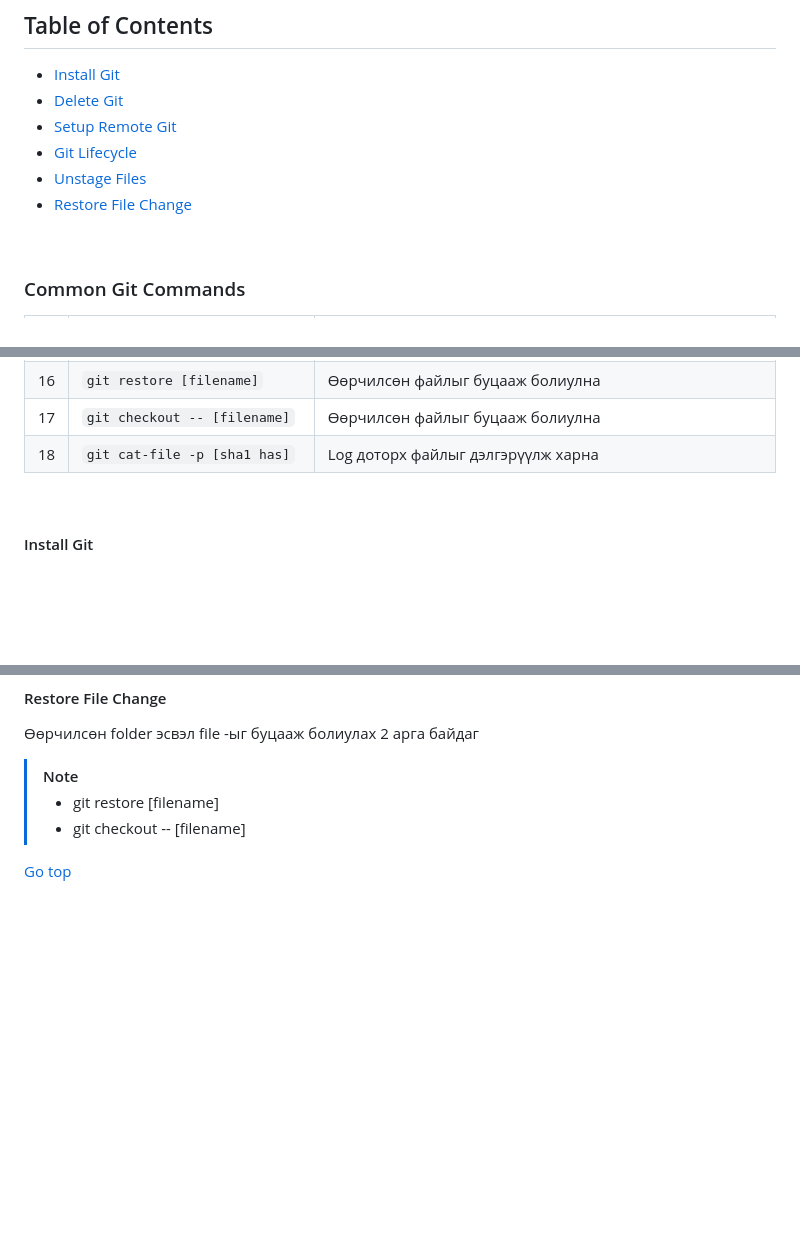
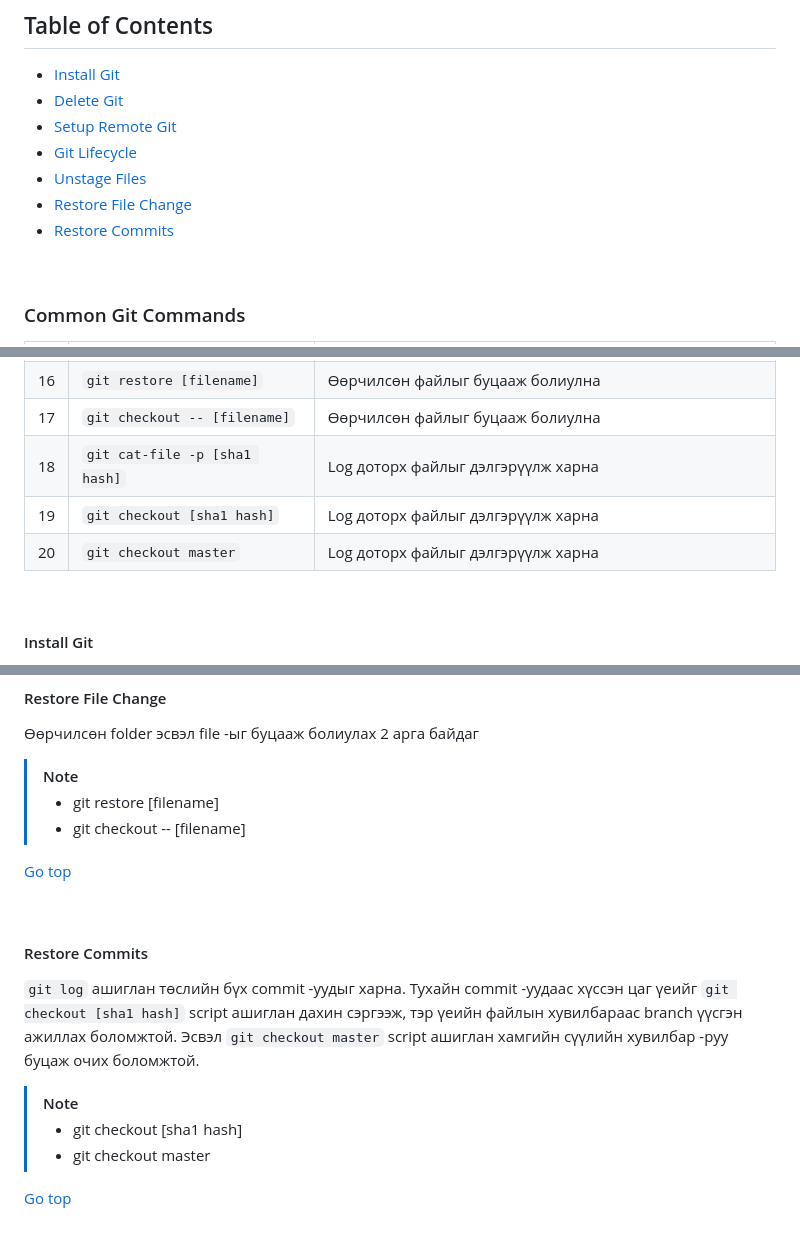
Before and after one commit to urnukh-uno/courses-complete, a Markdown page: git-course/course-notes.md, 3 parts joined by grey strips. Drawn GitHub-style; blank space fills up the shorter version.

Commit message:
git checkout master комманд сурсан, хичээл-14

```diff
--- a/git-course/course-notes.md
+++ b/git-course/course-notes.md
@@ -8,6 +8,7 @@
 - [Git Lifecycle](#git-lifecycle)
 - [Unstage Files](#unstage-files)
 - [Restore File Change](#restore-file-change)
+- [Restore Commits](#restore-commits)
 
 <br>
 
@@ -32,7 +33,9 @@
 | 15  | `git rm --cached [filename]`         | Stage хийсэн файлыг буцааж болиулах гурав дахь арга                         |
 | 16  | `git restore [filename]`             | Өөрчилсөн файлыг буцааж болиулна                                            |
 | 17  | `git checkout -- [filename]`         | Өөрчилсөн файлыг буцааж болиулна                                            |
-| 18  | `git cat-file -p [sha1 has]`         | Log доторх файлыг дэлгэрүүлж харна                                          |
+| 18  | `git cat-file -p [sha1 hash]`        | Log доторх файлыг дэлгэрүүлж харна                                          |
+| 19  | `git checkout [sha1 hash]`           | Log доторх файлыг дэлгэрүүлж харна                                          |
+| 20  | `git checkout master`                | Log доторх файлыг дэлгэрүүлж харна                                          |
 
 <br>
 
@@ -133,3 +136,16 @@ Stage хийсэн файлуудыг болиулах 3 арга байдаг
 [Go top](#table-of-contents)
 
 <br>
+
+#### Restore Commits
+
+`git log` ашиглан төслийн бүх commit -уудыг харна. Тухайн commit -уудаас хүссэн цаг үеийг `git checkout [sha1 hash]` script ашиглан дахин сэргээж, тэр үеийн файлын хувилбараас branch үүсгэн ажиллах боломжтой. Эсвэл `git checkout master` script ашиглан хамгийн сүүлийн хувилбар -руу буцаж очих боломжтой.
+
+> [!NOTE]
+>
+> - git checkout [sha1 hash]
+> - git checkout master
+
+[Go top](#table-of-contents)
+
+<br>
```
